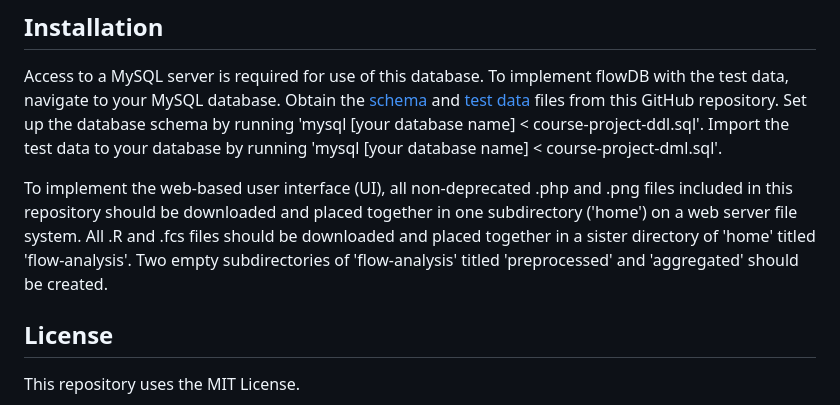
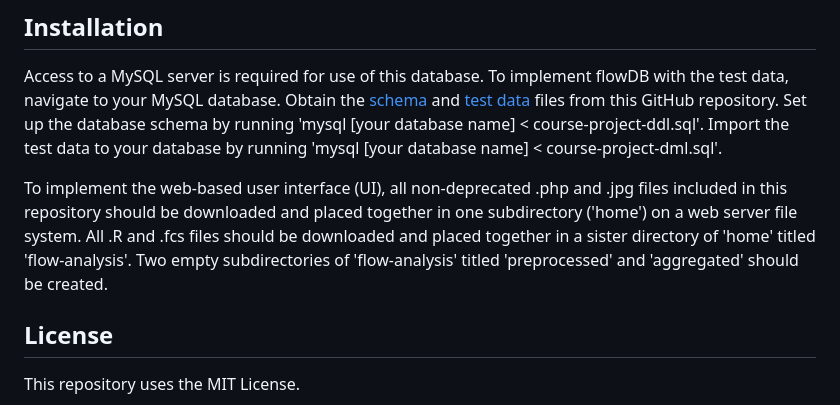
Before and after one commit to maiabennett/DLMS, a Markdown page: README.md, the part around the change. Rendered like a GitHub page.

```diff
--- a/README.md
+++ b/README.md
@@ -21,7 +21,7 @@ Relationships:
 ## Installation
 Access to a MySQL server is required for use of this database. To implement flowDB with the test data, navigate to your MySQL database. Obtain the [schema](https://github.com/maiabennett/flowDB/blob/main/course-project-ddl.sql) and [test data](https://github.com/maiabennett/flowDB/blob/main/course-project-dml.sql) files from this GitHub repository. Set up the database schema by running 'mysql [your database name] < course-project-ddl.sql'. Import the test data to your database by running 'mysql [your database name] < course-project-dml.sql'.
 
-To implement the web-based user interface (UI), all non-deprecated .php and .png files included in this repository should be downloaded and placed together in one subdirectory ('home') on a web server file system. All .R and .fcs files should be downloaded and placed together in a sister directory of 'home' titled 'flow-analysis'. Two empty subdirectories of 'flow-analysis' titled 'preprocessed' and 'aggregated' should be created.
+To implement the web-based user interface (UI), all non-deprecated .php and .jpg files included in this repository should be downloaded and placed together in one subdirectory ('home') on a web server file system. All .R and .fcs files should be downloaded and placed together in a sister directory of 'home' titled 'flow-analysis'. Two empty subdirectories of 'flow-analysis' titled 'preprocessed' and 'aggregated' should be created.
 
 ## License
 This repository uses the MIT License.
```
